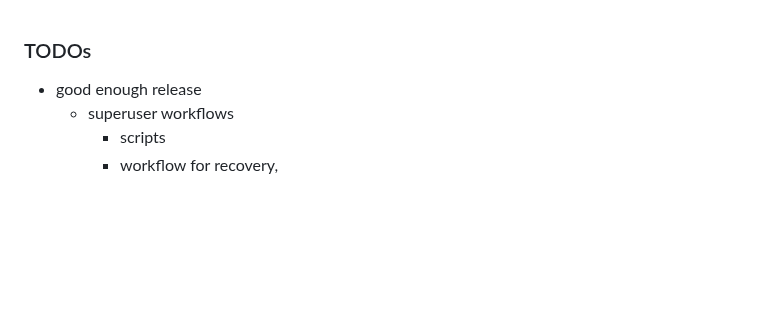
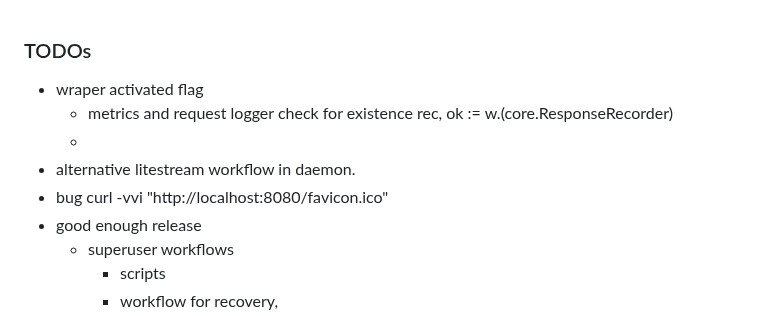
Before and after one commit to caasmo/restinpieces, a Markdown page: doc/TODO.md, the part around the change. Drawn GitHub-style; blank space fills up the shorter version.

Commit message:
docs: update TODO list with new items

```diff
--- a/doc/TODO.md
+++ b/doc/TODO.md
@@ -1,5 +1,10 @@
 ### TODOs
 
+- wraper activated flag
+	- metrics and request logger check for existence rec, ok := w.(core.ResponseRecorder)
+	-
+- alternative litestream workflow in daemon.
+- bug curl -vvi "http://localhost:8080/favicon.ico"
 - good enough release
     - superuser workflows
 		- scripts
```
